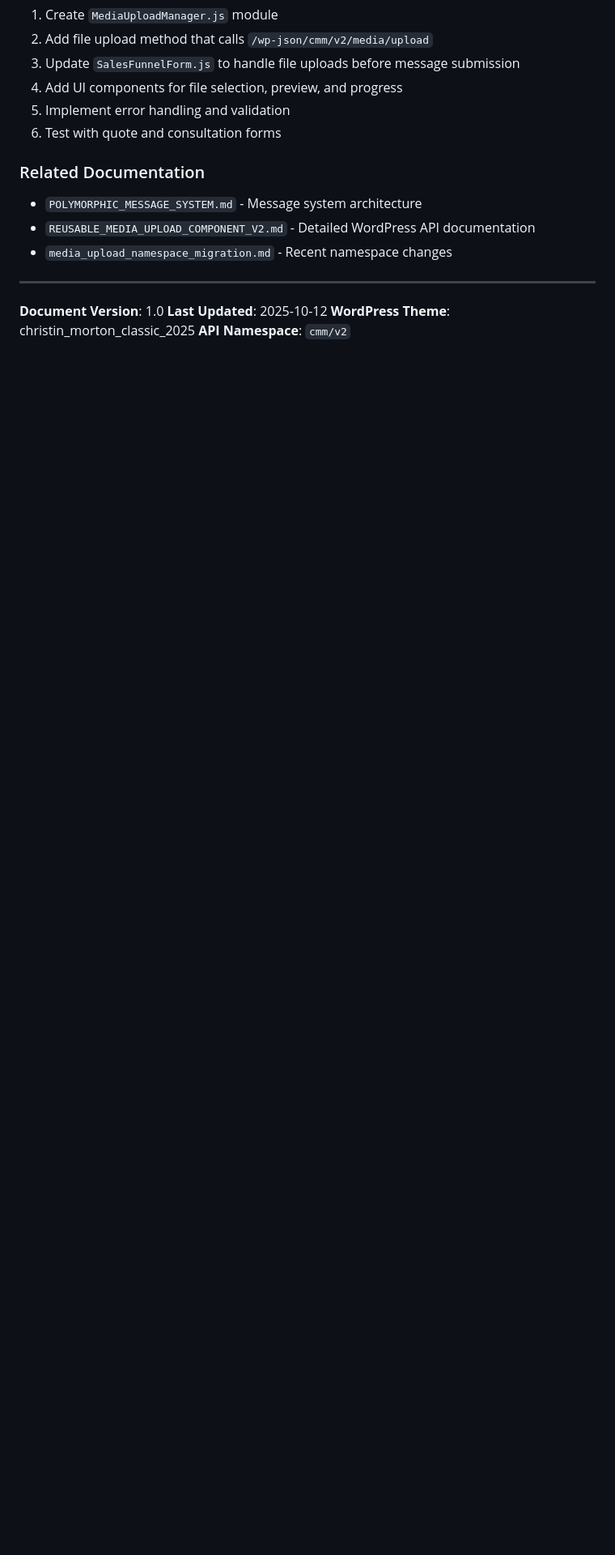
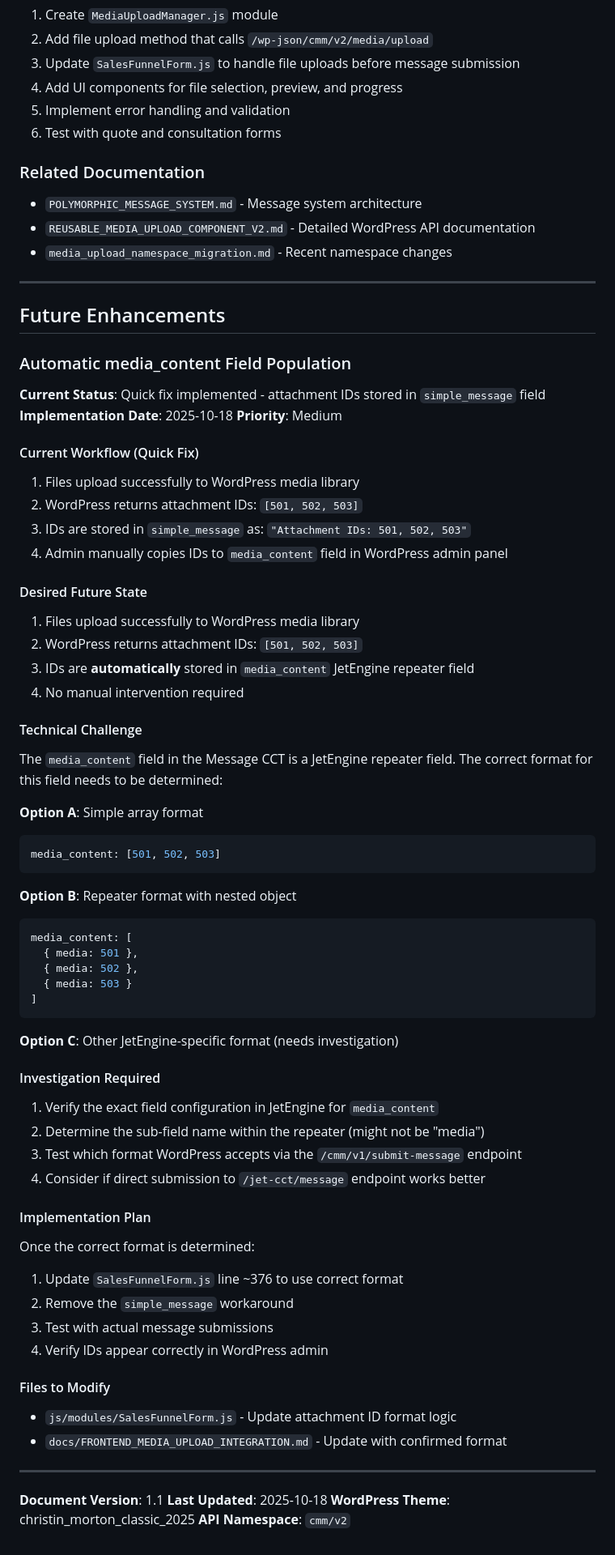
Before and after one commit to christinmorton/cmm_vanilla_app_2025, a Markdown page: docs/FRONTEND_MEDIA_UPLOAD_INTEGRATION.md, the part around the change. Shown at 81% size. GitHub-like rendering; blank space fills up the shorter version.

Commit message:
Document future enhancement for automatic media_content field population
- Add comprehensive Future Enhancements section to FRONTEND_MEDIA_UPLOAD_INTEGRATION.md
- Document current quick fix workflow (IDs in simple_message field)
- Describe desired future state (automatic media_content population)
- Outline technical challenges with JetEngine repeater field format
- List investigation steps needed to determine correct format
- Provide implementation plan for future work
- Update document version to 1.1

This documents the temporary workaround and provides a clear roadmap
for implementing proper automatic attachment ID storage in the future.

🤖 Generated with [Claude Code](https://claude.com/claude-code)

Co-Authored-By: Claude <noreply@anthropic.com>

````diff
--- a/docs/FRONTEND_MEDIA_UPLOAD_INTEGRATION.md
+++ b/docs/FRONTEND_MEDIA_UPLOAD_INTEGRATION.md
@@ -1124,7 +1124,66 @@ async function quickUploadAndSubmit(files, messageData) {
 
 ---
 
-**Document Version**: 1.0
-**Last Updated**: 2025-10-12
+## Future Enhancements
+
+### Automatic media_content Field Population
+
+**Current Status**: Quick fix implemented - attachment IDs stored in `simple_message` field
+**Implementation Date**: 2025-10-18
+**Priority**: Medium
+
+#### Current Workflow (Quick Fix)
+1. Files upload successfully to WordPress media library
+2. WordPress returns attachment IDs: `[501, 502, 503]`
+3. IDs are stored in `simple_message` as: `"Attachment IDs: 501, 502, 503"`
+4. Admin manually copies IDs to `media_content` field in WordPress admin panel
+
+#### Desired Future State
+1. Files upload successfully to WordPress media library
+2. WordPress returns attachment IDs: `[501, 502, 503]`
+3. IDs are **automatically** stored in `media_content` JetEngine repeater field
+4. No manual intervention required
+
+#### Technical Challenge
+The `media_content` field in the Message CCT is a JetEngine repeater field. The correct format for this field needs to be determined:
+
+**Option A**: Simple array format
+```javascript
+media_content: [501, 502, 503]
+```
+
+**Option B**: Repeater format with nested object
+```javascript
+media_content: [
+  { media: 501 },
+  { media: 502 },
+  { media: 503 }
+]
+```
+
+**Option C**: Other JetEngine-specific format (needs investigation)
+
+#### Investigation Required
+1. Verify the exact field configuration in JetEngine for `media_content`
+2. Determine the sub-field name within the repeater (might not be "media")
+3. Test which format WordPress accepts via the `/cmm/v1/submit-message` endpoint
+4. Consider if direct submission to `/jet-cct/message` endpoint works better
+
+#### Implementation Plan
+Once the correct format is determined:
+
+1. Update `SalesFunnelForm.js` line ~376 to use correct format
+2. Remove the `simple_message` workaround
+3. Test with actual message submissions
+4. Verify IDs appear correctly in WordPress admin
+
+#### Files to Modify
+- `js/modules/SalesFunnelForm.js` - Update attachment ID format logic
+- `docs/FRONTEND_MEDIA_UPLOAD_INTEGRATION.md` - Update with confirmed format
+
+---
+
+**Document Version**: 1.1
+**Last Updated**: 2025-10-18
 **WordPress Theme**: christin_morton_classic_2025
 **API Namespace**: `cmm/v2`
````
